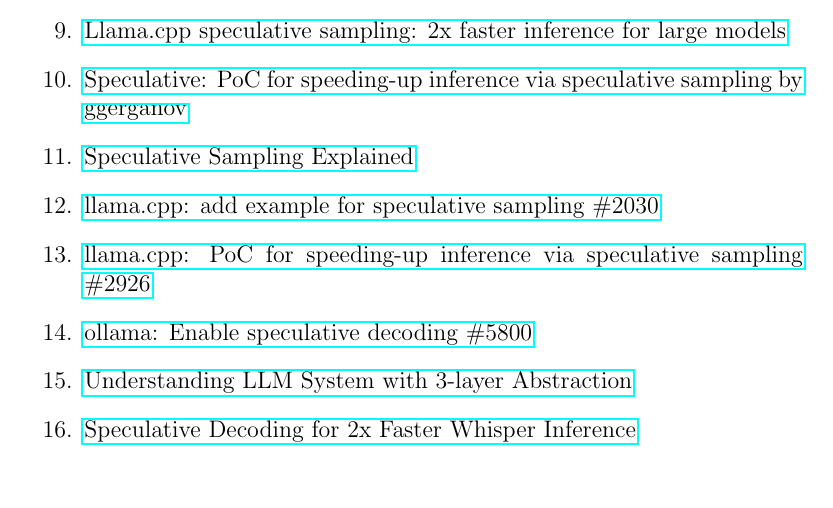
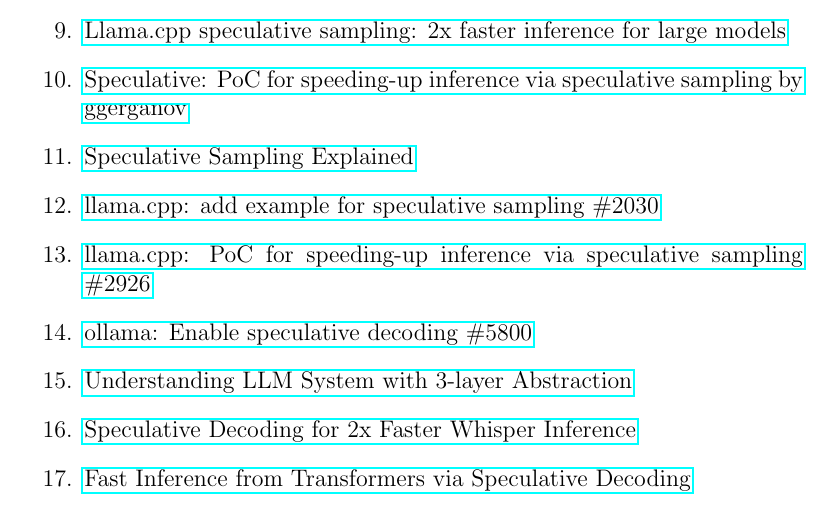
Before and after one commit to petersid2022/master-thesis, a LaTeX thesis (thesis.tex): part of page 6 of 6, cut so that both start at the same text. Compiled offline with pdfLaTeX.

Commit message:
Updated thesis.tex

```diff
--- a/thesis.tex
+++ b/thesis.tex
@@ -66,6 +66,7 @@
     \item \href{https://github.com/ollama/ollama/issues/5800}{ollama: Enable speculative decoding \#5800}
     \item \href{https://ralphmao.github.io/ML-software-system/}{Understanding LLM System with 3-layer Abstraction}
     \item \href{https://huggingface.co/blog/whisper-speculative-decoding}{Speculative Decoding for 2x Faster Whisper Inference}
+    \item \href{https://arxiv.org/abs/2211.17192}{Fast Inference from Transformers via Speculative Decoding}
 \end{enumerate}
 
 \end{document}
```
